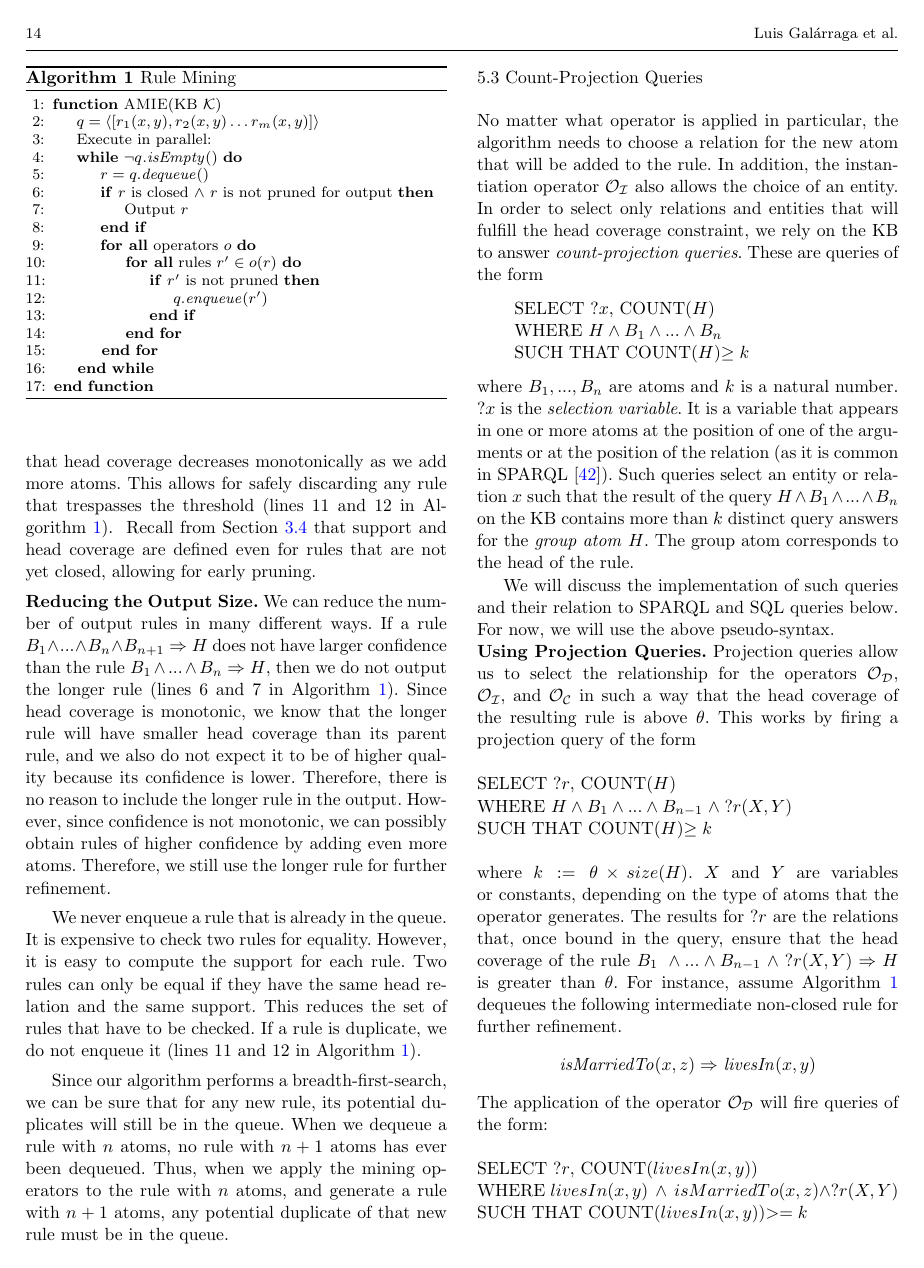
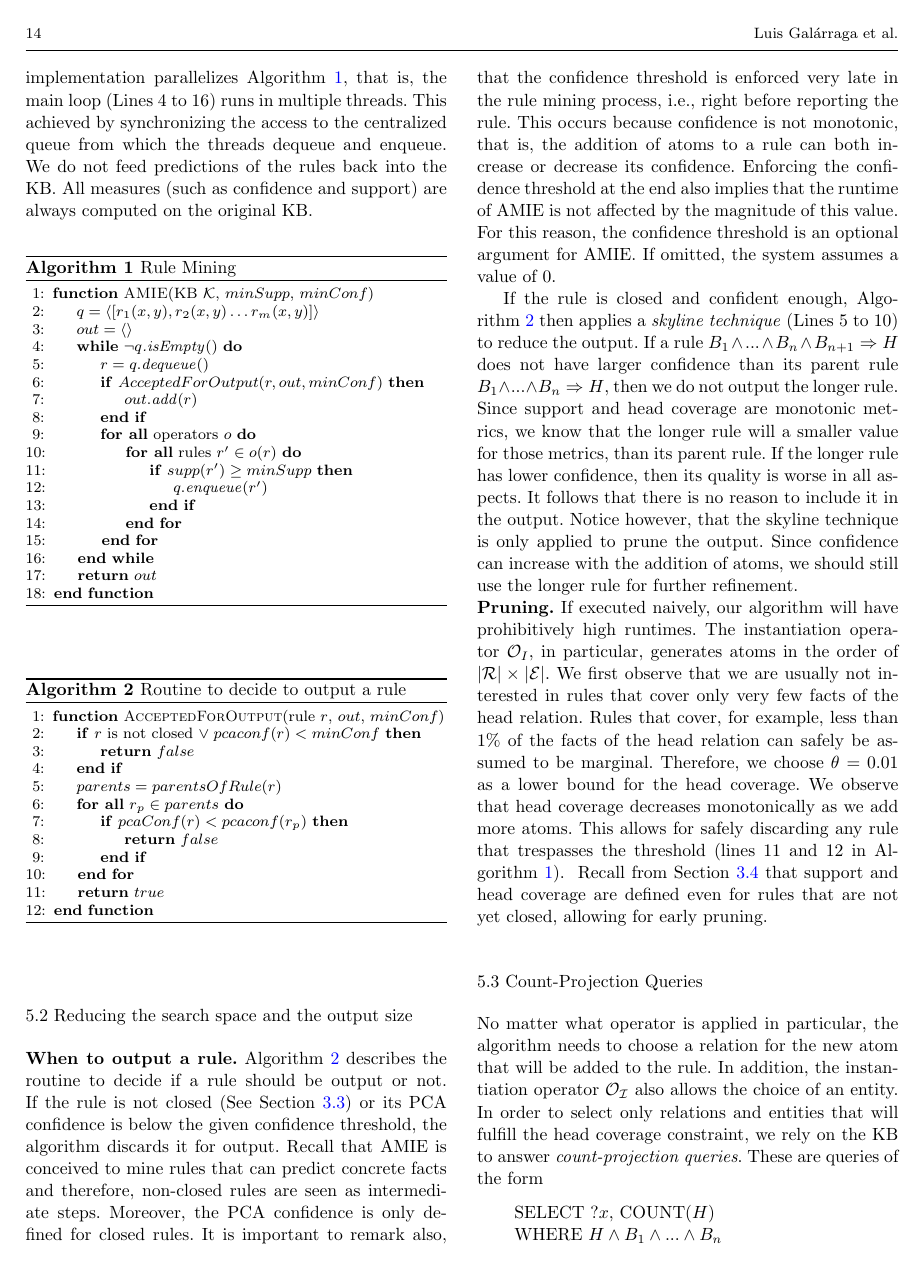
Before and after one commit to lajus/amie-old, a LaTeX paper (milestones/amie-vldb/main.tex, which reads milestones/amie-vldb/algorithm.tex): page 14 of 26 before the commit and page 14 of 27 after it. Compiled offline with pdfLaTeX.

Commit message:
Changes in the algorithm section

```diff
--- a/milestones/amie-vldb/algorithm.tex
+++ b/milestones/amie-vldb/algorithm.tex
@@ -46,3 +58,6 @@ This process is repeated until the queue is empty. We parallelize this process b
+To speed up the process, our implementation parallelizes Algorithm~\ref{rm}, that is, the main loop (Lines 4 to 16) runs
+in multiple threads.
+This achieved by synchronizing the access to the centralized queue from which the threads dequeue and enqueue.
 We do not feed predictions of the rules back into the KB. All measures (such as confidence and support) are always computed on the original KB.
 
 
@@ -53,22 +68,42 @@ We do not feed predictions of the rules back into the KB. All measures (such as
 \caption{Rule Mining}
 \label{rm}
 \begin{algorithmic}[1]
-\Function{AMIE}{KB $\mathcal{K}$}
+\Function{AMIE}{KB $\mathcal{K}$, $minSupp$, $minConf$}
     \State $q = \langle [r_1(x,y), r_2(x,y) \dots r_m(x,y)] \rangle$
-	\State Execute in parallel:
+    \State $out = \langle \rangle$
 	\While{$\neg q$\emph{.isEmpty}()}
 	  \State $r = q.$\emph{dequeue}()
-	  \If{$r$ is closed $\wedge$ $r$ is not pruned for output}
-	    \State Output $r$
+	  \If{$AcceptedForOutput(r, out, minConf)$}
+	    \State $out.$\emph{add}$(r)$
 	  \EndIf
 	  \ForAll{operators $o$}
 	    \ForAll{rules $r' \in o(r)$}
-		  \If{$r'$ is not pruned}
+		  \If{$supp(r') \ge minSupp$}
 		    \State $q.$\emph{enqueue}$(r')$
 		  \EndIf
 		\EndFor
-      \EndFor
+	  \EndFor
 	\EndWhile
+    \State \Return $out$
+\EndFunction
+\end{algorithmic}
+\end{algorithm}
+
+\begin{algorithm}
+\caption{Routine to decide to output a rule}
+\label{pfo}
+\begin{algorithmic}[1]
+\Function{AcceptedForOutput}{rule $r$, $out$, $minConf$}
+    \If{$r$ is not closed $\vee\; pcaconf(r) < minConf$}
+      \State \Return $false$
+    \EndIf
+    \State $parents = parentsOfRule(r)$
+    \ForAll{$r_p \in parents$}
+      \If{$pcaConf(r) < pcaconf(r_p)$}
+	\State \Return $false$
+      \EndIf
+    \EndFor
+    \State \Return $true$
 \EndFunction
 \end{algorithmic}
 \end{algorithm}
@@ -86,6 +121,37 @@ We do not feed predictions of the rules back into the KB. All measures (such as
 %\comment{Katja}{How about some restructuring (introducing subsections) that shows more clearly what paragraph belongs where, i.e., at the moment ''Algorithm``, ''Pruning``, ''Reducing the output size``, etc. are all on the same level (all paragraphs).}
 
 \subsection{Reducing the search space and the output size}
+
+\paragraph{When to output a rule}  Algorithm~\ref{pfo} describes the routine to decide if a rule should be output or
+not. If the rule is not closed (See Section~\ref{subsec:rules}) or
+its PCA confidence is below the given confidence threshold, the algorithm discards it for output.
+Recall that AMIE is conceived to mine rules that can predict concrete facts and therefore, non-closed rules are
+seen as intermediate steps. Moreover, the PCA confidence is only defined for closed rules.
+It is important to remark also, that the confidence threshold is enforced
+very late in the rule mining process, i.e., right before reporting the rule.
+This occurs because confidence is not monotonic, that is, the addition of atoms to a rule
+can both increase or decrease its confidence. Enforcing the confidence threshold at the end also implies that
+the runtime of AMIE is not affected by the magnitude of this value. For this reason,
+the confidence threshold is an optional argument for AMIE. If omitted, the system assumes a value of 0.
+
+If the rule is closed and confident enough, Algorithm~\ref{pfo} then applies a \emph{skyline technique} (Lines 5 to 10)
+to reduce the output. If a rule $B_1 \wedge ... \wedge B_n \wedge B_{n+1} \Rightarrow H$ does not have larger confidence
+than its parent rule $B_1 \wedge ... \wedge B_n \Rightarrow H$, then we do not output the longer rule.
+Since support and head coverage are monotonic metrics, we know that the longer rule will a smaller value for those metrics,
+than its parent rule. If the longer rule has lower confidence, then its quality is worse in all aspects.
+It follows that there is no reason to include it in the output.
+Notice however, that the skyline technique is only applied to prune the output.
+Since confidence can increase with the addition of atoms, we should still use the longer rule
+for further refinement.
+
+% We never enqueue a rule that is already in the queue. It is expensive to check two rules for equality.
+% However, it is easy to compute the support for each rule. Two rules can only be equal if they have the same head relation and
+% the same support. This reduces the set of rules that have to be checked. If a rule is duplicate, we do not enqueue it (lines 11 and 12 in Algorithm~\ref{rm}).
+%
+% Since our algorithm performs a breadth-first-search, we can be sure that for any new rule, its potential duplicates will still be in the queue.
+% When we dequeue a rule with $n$ atoms, no rule with $n+1$ atoms has ever been dequeued. Thus, when we apply the mining operators to the rule with $n$ atoms, and generate a rule with $n+1$ atoms,
+% any potential duplicate of that new rule must be in the queue.
+
 \www{
 \paragraph{Pruning} If executed naively, our algorithm will have prohibitively high runtimes.
 The instantiation operator $\mathcal{O}_I$, in particular, generates atoms in the order of $|\mathcal{R}| \times |\mathcal{E}|$.
@@ -96,30 +162,21 @@ This allows for safely discarding any rule that trespasses the threshold (lines
 }
 Recall from Section~\ref{subsec:statSignificance} that support and head coverage are defined even for rules that are not yet closed, allowing for early pruning.
 
-\paragraph{Reducing the Output Size}  We can reduce the number of output rules in many different ways.
-If a rule $B_1 \wedge ... \wedge B_n \wedge B_{n+1} \Rightarrow H$ does not have larger confidence
-than the rule $B_1 \wedge ... \wedge B_n \Rightarrow H$, then we do not output the longer rule (lines 6 and 7 in Algorithm~\ref{rm}).
-Since head coverage is monotonic, we know that the longer rule will have smaller head coverage than its parent rule, and we also do not expect it to be of higher quality because its confidence is lower. %behave better quality-wise.
-Therefore, there is no reason to include the longer rule in the output.
-However, since confidence is not monotonic, we can possibly obtain rules of higher confidence by adding even more atoms.
-Therefore, we still use the longer rule for further refinement.
-
-We never enqueue a rule that is already in the queue. It is expensive to check two rules for equality.
-However, it is easy to compute the support for each rule. Two rules can only be equal if they have the same head relation and
-the same support. This reduces the set of rules that have to be checked. If a rule is duplicate, we do not enqueue it (lines 11 and 12 in Algorithm~\ref{rm}).
-% However, it is easy to compute measures  such as head coverage, confidence, and PCA confidence for each rule.
-% Two rules can only be equal if they have the same values for these measures.
-% This restricts the rules that have to be checked. If a rule is duplicate, we do not enqueue it (Lines 11 and 12).
-
-% \comment{Chris}{To Luis: Check the following }
-% We can be sure that any potential duplicates will still be in the queue. This is because the length of the rules increases monotonically: When we dequeue a rule with $n$ atoms, no rule with $n+1$ atoms has ever been dequeued. Thus, when we apply the operators to the rule with $n$ atoms, and generate a rule with $n+1$ atoms, any potential duplicate of that new rule must be in the queue.
-% \comment{Chris}{Is this what you wanted to say?} \comment{Luis}{Yes!}
-% Since our algorithm performs a breadth-first-search, we can be sure that no duplicate rules get refined:
-% We first dequeue all rules with $n$ atoms, evaluate them and perform duplicate elimination and then continue by refinining the distinct rules of $n$ atoms to get rules with $n+1$ atoms.
-
-Since our algorithm performs a breadth-first-search, we can be sure that for any new rule, its potential duplicates will still be in the queue.
-When we dequeue a rule with $n$ atoms, no rule with $n+1$ atoms has ever been dequeued. Thus, when we apply the mining operators to the rule with $n$ atoms, and generate a rule with $n+1$ atoms,
-any potential duplicate of that new rule must be in the queue.
+% \paragraph{Reducing the Output Size}  We can reduce the number of output rules in many different ways.
+% If a rule $B_1 \wedge ... \wedge B_n \wedge B_{n+1} \Rightarrow H$ does not have larger confidence
+% than the rule $B_1 \wedge ... \wedge B_n \Rightarrow H$, then we do not output the longer rule (lines 6 and 7 in Algorithm~\ref{rm}).
+% Since head coverage is monotonic, we know that the longer rule will have smaller head coverage than its parent rule, and we also do not expect it to be of higher quality because its confidence is lower. %behave better quality-wise.
+% Therefore, there is no reason to include the longer rule in the output.
+% However, since confidence is not monotonic, we can possibly obtain rules of higher confidence by adding even more atoms.
+% Therefore, we still use the longer rule for further refinement.
+%
+% We never enqueue a rule that is already in the queue. It is expensive to check two rules for equality.
+% However, it is easy to compute the support for each rule. Two rules can only be equal if they have the same head relation and
+% the same support. This reduces the set of rules that have to be checked. If a rule is duplicate, we do not enqueue it (lines 11 and 12 in Algorithm~\ref{rm}).
+%
+% Since our algorithm performs a breadth-first-search, we can be sure that for any new rule, its potential duplicates will still be in the queue.
+% When we dequeue a rule with $n$ atoms, no rule with $n+1$ atoms has ever been dequeued. Thus, when we apply the mining operators to the rule with $n$ atoms, and generate a rule with $n+1$ atoms,
+% any potential duplicate of that new rule must be in the queue.
 
 
 
```
Also changed, not shown: milestones/amie-vldb/improvements.tex (+1 -1 lines), milestones/amie-vldb/algorithm.tex (24 more changed lines).
